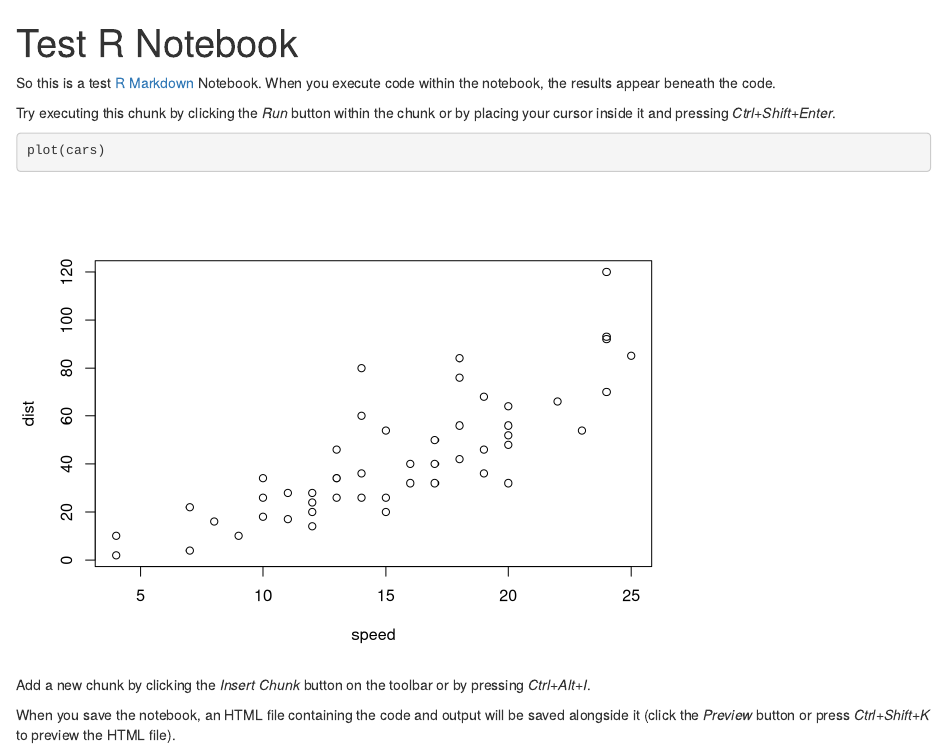
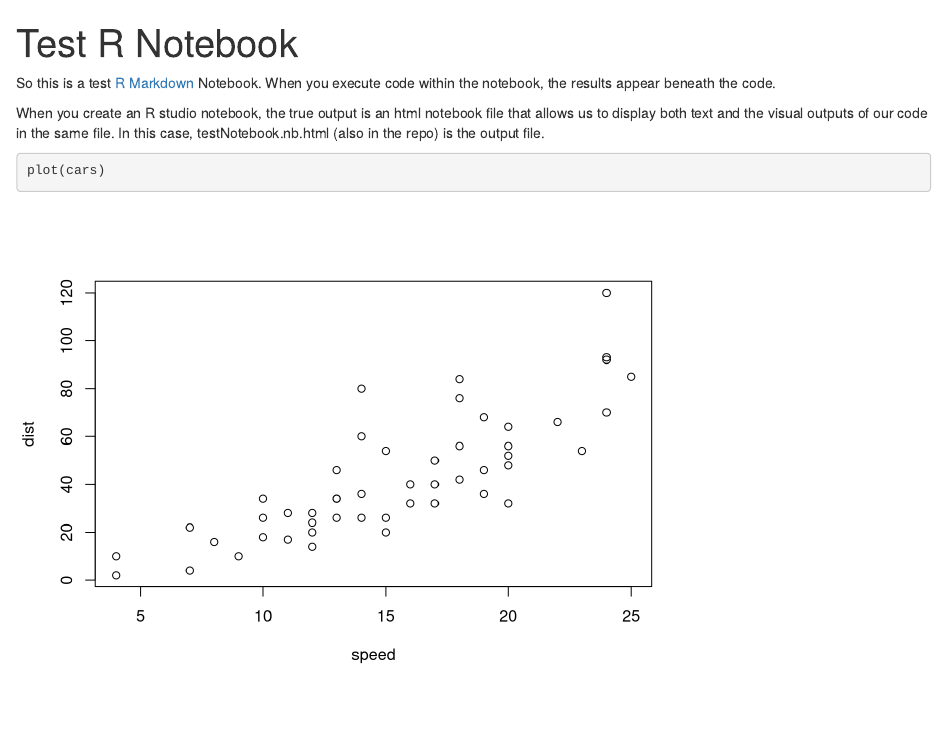
Before and after one commit to SamYoung20/dataPortal, an R Markdown document (testNotebook.Rmd): the page in a window 1100 px wide, from its top. Rendered offline with R 4.5, knitr and Pandoc, with nearby package versions.

Commit message:
The notebook test

````diff
--- a/testNotebook.Rmd
+++ b/testNotebook.Rmd
@@ -5,12 +5,8 @@ output: html_notebook
 
 So this is a test [R Markdown](http://rmarkdown.rstudio.com) Notebook. When you execute code within the notebook, the results appear beneath the code.
 
-Try executing this chunk by clicking the *Run* button within the chunk or by placing your cursor inside it and pressing *Ctrl+Shift+Enter*.
+When you create an R studio notebook, the true output is an html notebook file that allows us to display both text and the visual outputs of our code in the same file. In this case, testNotebook.nb.html (also in the repo) is the output file.
 
 ```{r}
 plot(cars)
 ```
-
-Add a new chunk by clicking the *Insert Chunk* button on the toolbar or by pressing *Ctrl+Alt+I*.
-
-When you save the notebook, an HTML file containing the code and output will be saved alongside it (click the *Preview* button or press *Ctrl+Shift+K* to preview the HTML file).
````
Also changed, not shown: testNotebook.nb.html.
